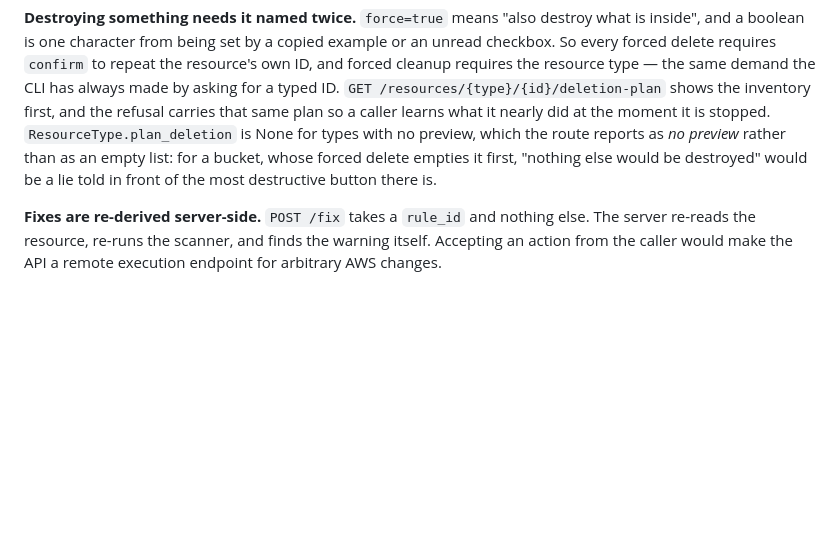
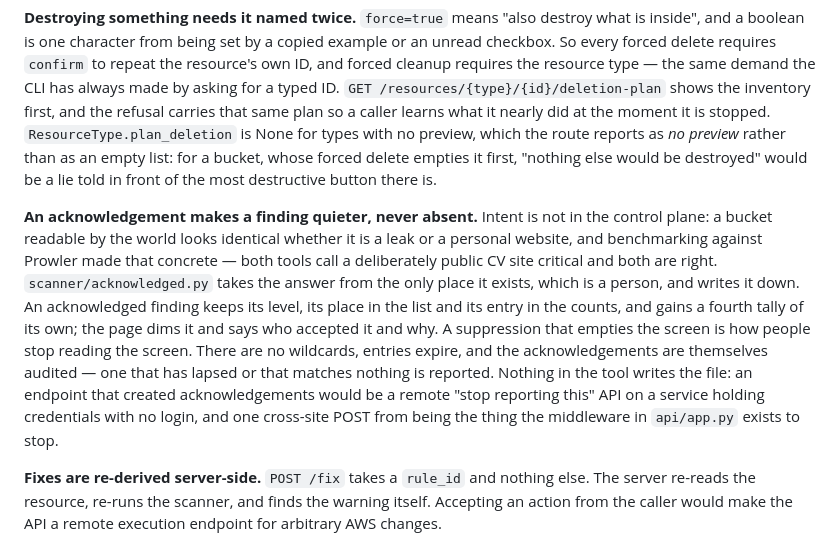
Before and after one commit to Hhhectic/secure-cloud-provisioner, a Markdown page: CLAUDE.md, the part around the change. GitHub-like rendering; blank space fills up the shorter version.

Commit message:
Record the acknowledgement rule where the other decisions live
Missed from the previous commit: the edit ran from backend/ and CLAUDE.md
is at the repository root, so it failed while the commit went ahead
without it.

Co-Authored-By: Claude Opus 5 <noreply@anthropic.com>

```diff
--- a/CLAUDE.md
+++ b/CLAUDE.md
@@ -351,6 +351,22 @@ list: for a bucket, whose forced delete empties it first, "nothing else would
 be destroyed" would be a lie told in front of the most destructive button
 there is.
 
+**An acknowledgement makes a finding quieter, never absent.** Intent is not
+in the control plane: a bucket readable by the world looks identical whether
+it is a leak or a personal website, and benchmarking against Prowler made that
+concrete — both tools call a deliberately public CV site critical and both are
+right. `scanner/acknowledged.py` takes the answer from the only place it
+exists, which is a person, and writes it down. An acknowledged finding keeps
+its level, its place in the list and its entry in the counts, and gains a
+fourth tally of its own; the page dims it and says who accepted it and why. A
+suppression that empties the screen is how people stop reading the screen.
+There are no wildcards, entries expire, and the acknowledgements are
+themselves audited — one that has lapsed or that matches nothing is reported.
+Nothing in the tool writes the file: an endpoint that created acknowledgements
+would be a remote "stop reporting this" API on a service holding credentials
+with no login, and one cross-site POST from being the thing the middleware in
+`api/app.py` exists to stop.
+
 **Fixes are re-derived server-side.** `POST /fix` takes a `rule_id` and nothing
 else. The server re-reads the resource, re-runs the scanner, and finds the
 warning itself. Accepting an action from the caller would make the API a remote
```
